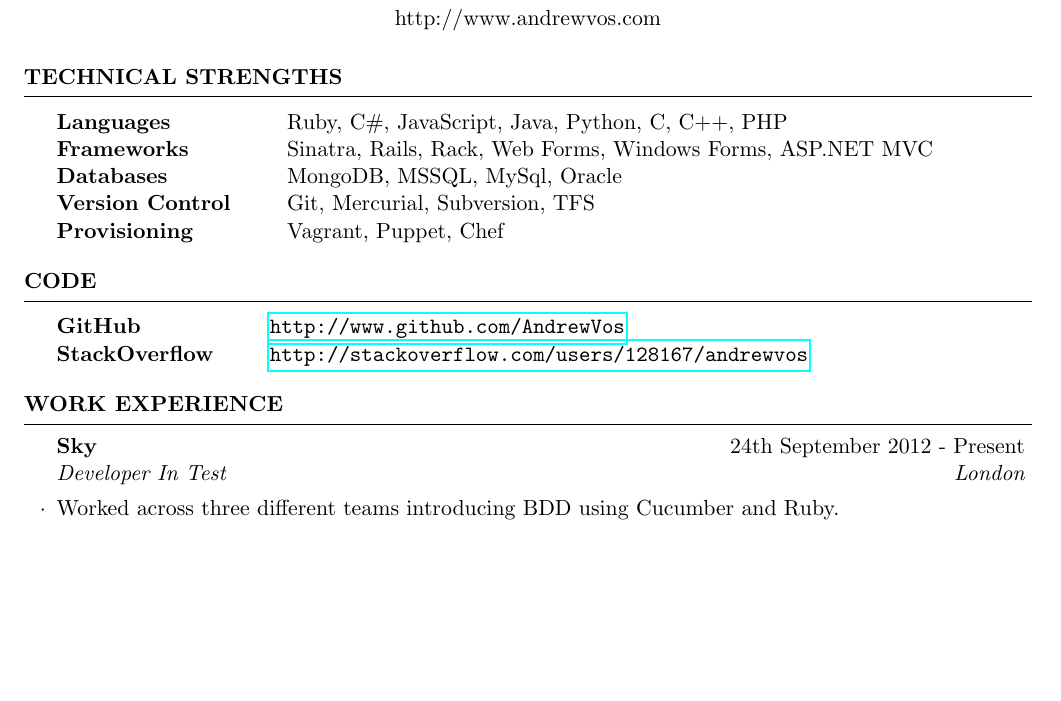
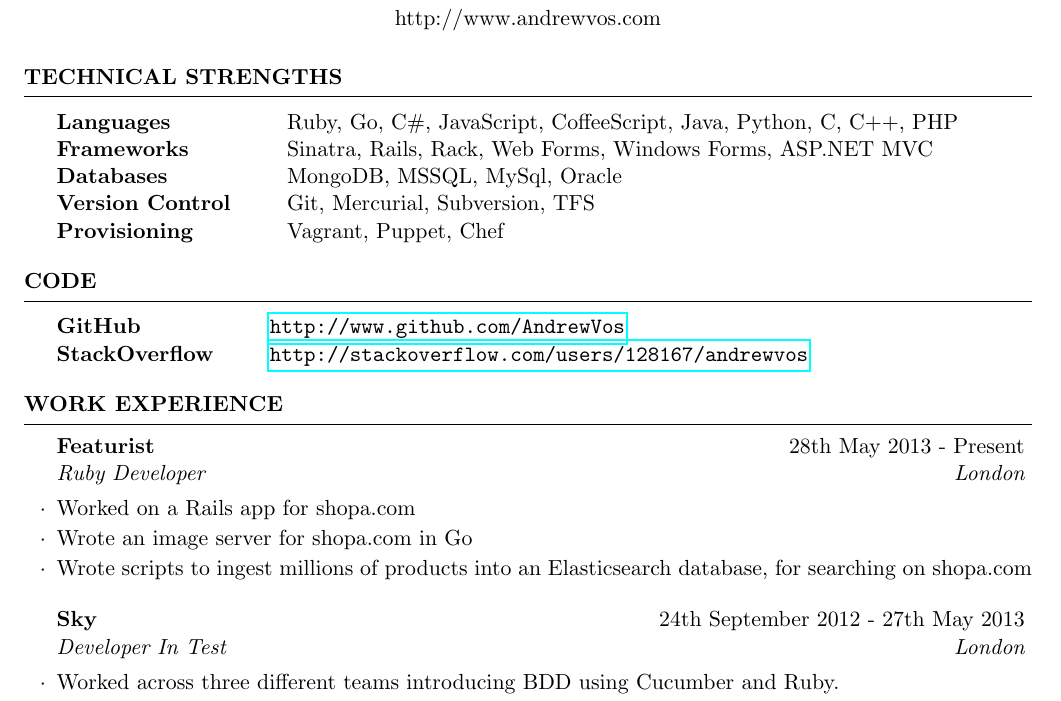
Before and after one commit to AndrewVos/cv, a LaTeX CV (AndrewVos.tex): part of page 1 of 3, cut so that both start at the same text, the shorter picture padded with empty space. Compiled offline with pdfLaTeX.

Commit message:
add more info about Featurist work

```diff
--- a/AndrewVos.tex
+++ b/AndrewVos.tex
@@ -14,7 +14,7 @@
 \begin{document}
   \begin{rSection}{Technical Strengths}
     \begin{tabular}{ @{} >{\bfseries}l @{\hspace{6ex}} l }
-    Languages & Ruby, C\#, JavaScript, Java, Python, C, C++, PHP \\
+    Languages & Ruby, Go, C\#, JavaScript, CoffeeScript, Java, Python, C, C++, PHP \\
     Frameworks & Sinatra, Rails, Rack, Web Forms, Windows Forms, ASP.NET MVC \\
     Databases & MongoDB, MSSQL, MySql, Oracle \\
     Version Control & Git, Mercurial, Subversion, TFS \\
@@ -30,7 +30,13 @@
   \end{rSection}
 
   \begin{rSection}{Work Experience}
-    \begin{rSubsection}{Sky}{24th September 2012 - Present}{Developer In Test}{London}
+    \begin{rSubsection}{Featurist}{28th May 2013 - Present}{Ruby Developer}{London}
+    \item Worked on a Rails app for shopa.com
+    \item Wrote an image server for shopa.com in Go
+    \item Wrote scripts to ingest millions of products into an Elasticsearch database, for searching on shopa.com
+    \end{rSubsection}
+
+    \begin{rSubsection}{Sky}{24th September 2012 - 27th May 2013}{Developer In Test}{London}
       \item Worked across three different teams introducing BDD using Cucumber and Ruby.
       \item Helped with the recruitment of a large number of staff.
       \item Wrote software to enable functional testing of Android Applications (\url{https://github.com/AndrewVos/acouchi}).
```
